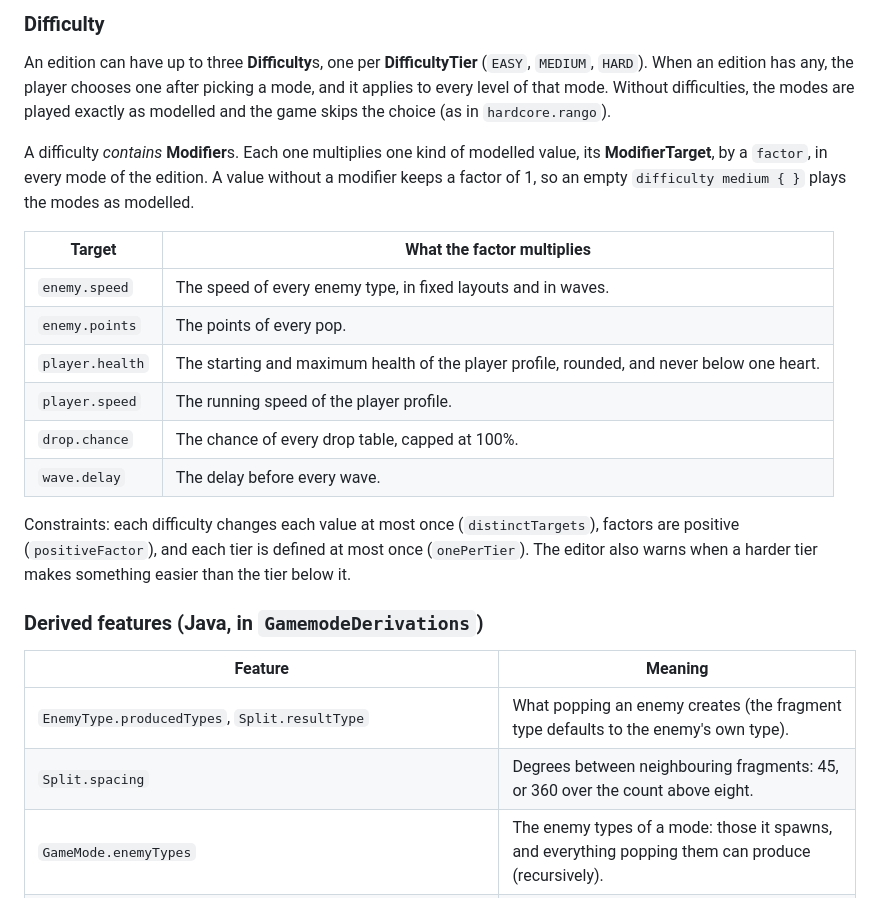
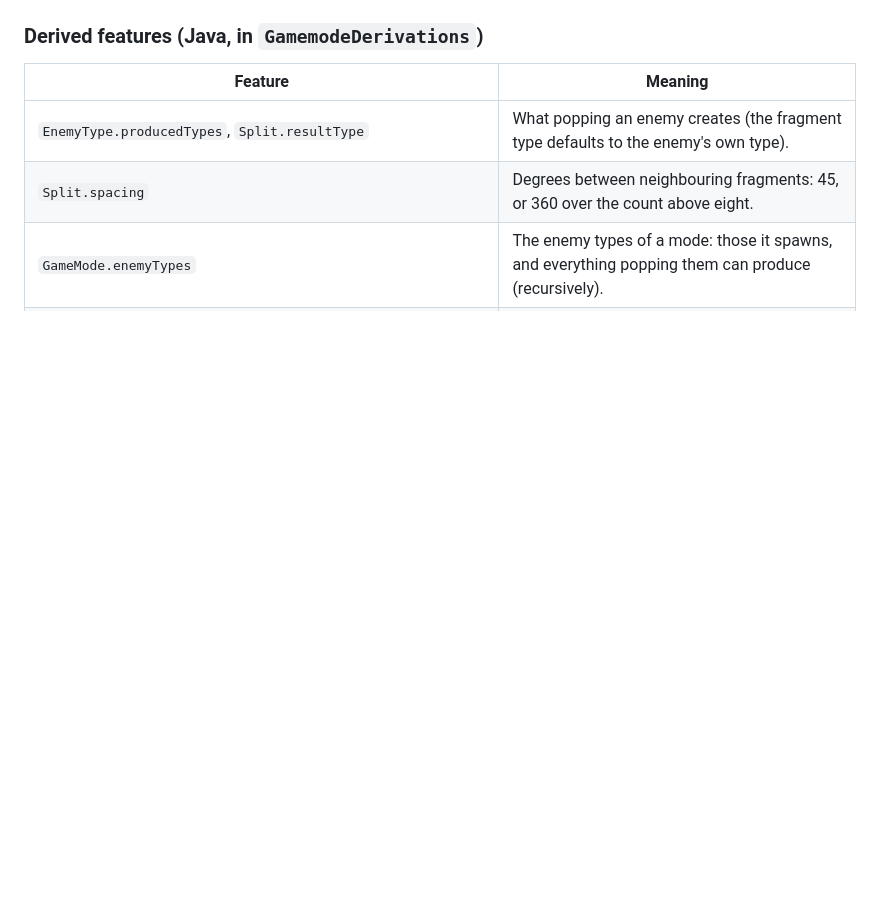
Before and after one commit to mnemarius/RangoUnchainedMDD, a Markdown page: README.md, the part around one of its changes. Drawn GitHub-style; blank space fills up the shorter version.

```diff
--- a/README.md
+++ b/README.md
@@ -155,26 +77,3 @@ them:
-### Difficulty
-
-An edition can have up to three **Difficulty**s, one per **DifficultyTier** (`EASY`, `MEDIUM`,
-`HARD`). When an edition has any, the player chooses one after picking a mode, and it applies to
-every level of that mode. Without difficulties, the modes are played exactly as modelled and the
-game skips the choice (as in `hardcore.rango`).
-
-A difficulty *contains* **Modifier**s. Each one multiplies one kind of modelled value, its
-**ModifierTarget**, by a `factor`, in every mode of the edition. A value without a modifier keeps a
-factor of 1, so an empty `difficulty medium { }` plays the modes as modelled.
-
-| Target | What the factor multiplies |
-| --- | --- |
-| `enemy.speed` | The speed of every enemy type, in fixed layouts and in waves. |
-| `enemy.points` | The points of every pop. |
-| `player.health` | The starting and maximum health of the player profile, rounded, and never below one heart. |
-| `player.speed` | The running speed of the player profile. |
-| `drop.chance` | The chance of every drop table, capped at 100%. |
-| `wave.delay` | The delay before every wave. |
-
-Constraints: each difficulty changes each value at most once (`distinctTargets`), factors are
-positive (`positiveFactor`), and each tier is defined at most once (`onePerTier`). The editor also
-warns when a harder tier makes something easier than the tier below it.
 
 ### Derived features (Java, in `GamemodeDerivations`)
 
```
Also changed, not shown: other parts of README.md (+6 -84 lines).
